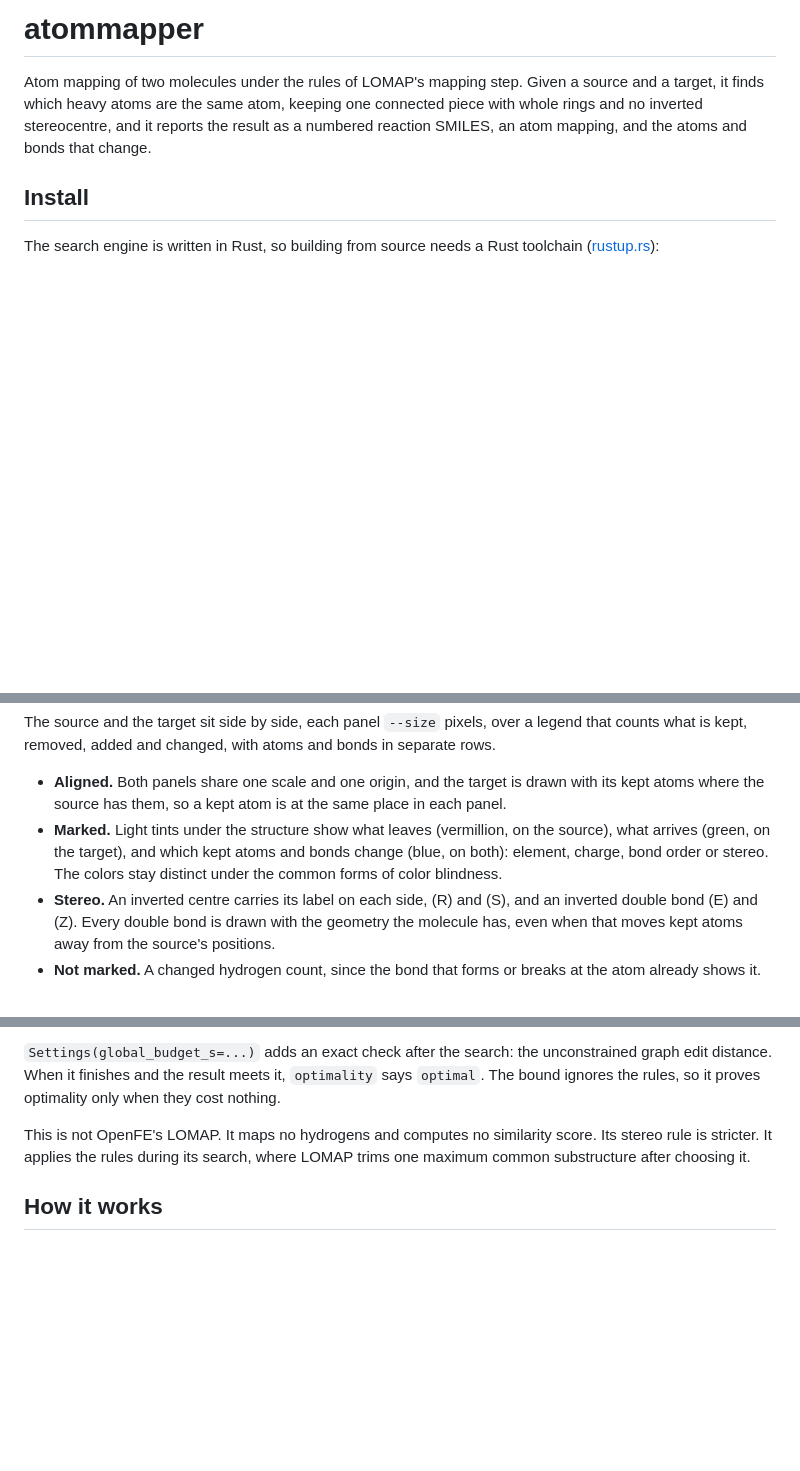
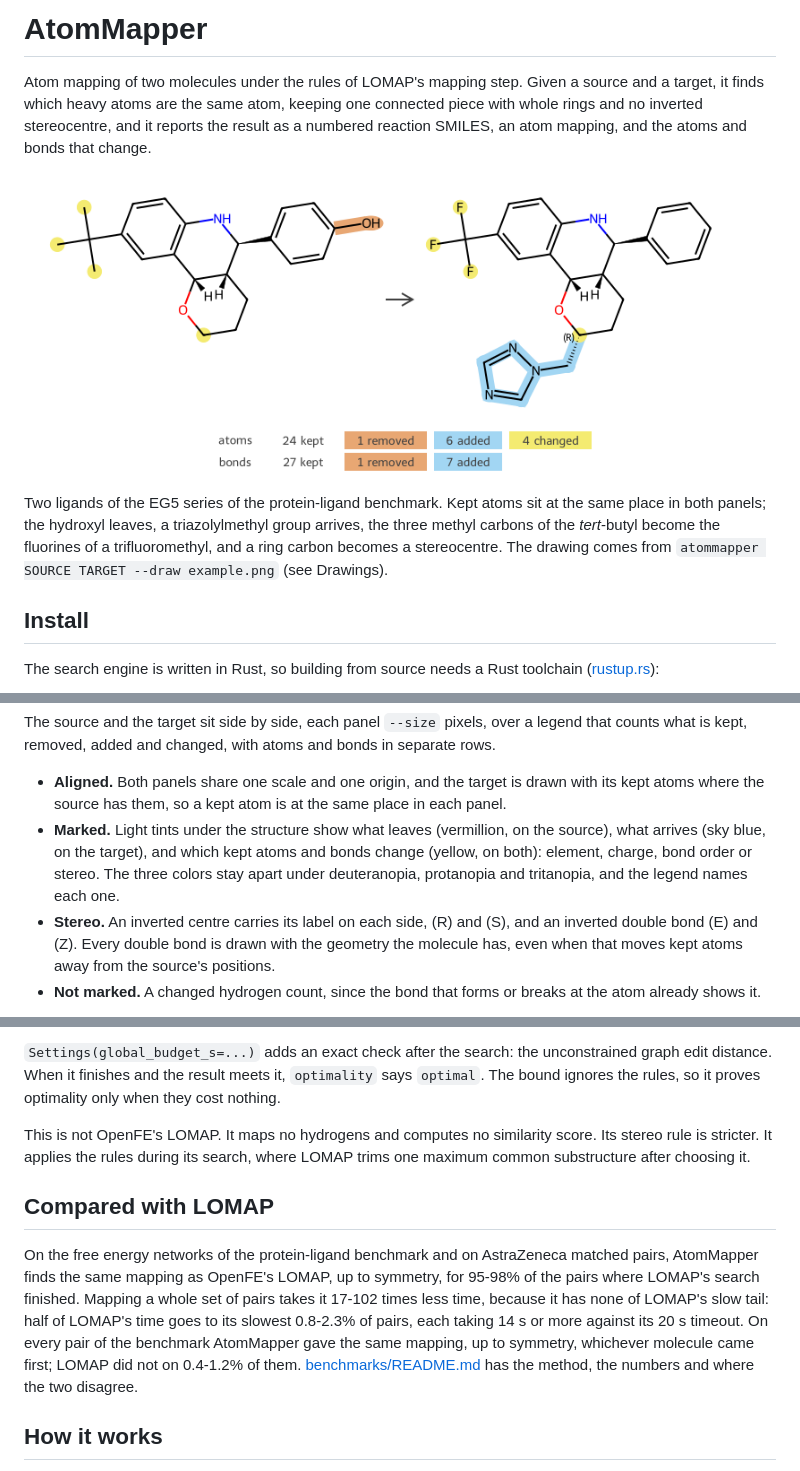
Before and after one commit to craabreu/atommapper, a Markdown page: README.md, 3 parts joined by grey strips. Rendered like a GitHub page; pictures changed too: docs/images/example.png (added); blank space fills up the shorter version.

```diff
--- a/README.md
+++ b/README.md
@@ -1,9 +1,20 @@
-# atommapper
+# AtomMapper
 
 Atom mapping of two molecules under the rules of LOMAP's mapping step. Given a source
 and a target, it finds which heavy atoms are the same atom, keeping one connected piece
 with whole rings and no inverted stereocentre, and it reports the result as a numbered
 reaction SMILES, an atom mapping, and the atoms and bonds that change.
+
+<p align="center">
+  <img src="https://raw.githubusercontent.com/craabreu/atommapper/main/docs/images/example.png" width="820"
+       alt="Two related ligands side by side: kept atoms aligned, a hydroxyl removed, a triazolylmethyl group added, three methyl carbons become fluorines, and a new stereocentre labelled R">
+</p>
+
+Two ligands of the EG5 series of the protein-ligand benchmark. Kept atoms sit at the same
+place in both panels; the hydroxyl leaves, a triazolylmethyl group arrives, the three
+methyl carbons of the *tert*-butyl become the fluorines of a trifluoromethyl, and a ring
+carbon becomes a stereocentre. The drawing comes from
+`atommapper SOURCE TARGET --draw example.png` (see Drawings).
 
 ## Install
 
@@ -60,9 +71,9 @@ counts what is kept, removed, added and changed, with atoms and bonds in separat
 - **Aligned.** Both panels share one scale and one origin, and the target is drawn with its
   kept atoms where the source has them, so a kept atom is at the same place in each panel.
 - **Marked.** Light tints under the structure show what leaves (vermillion, on the source),
-  what arrives (green, on the target), and which kept atoms and bonds change (blue, on
-  both): element, charge, bond order or stereo. The colors stay distinct under the common
-  forms of color blindness.
+  what arrives (sky blue, on the target), and which kept atoms and bonds change (yellow, on
+  both): element, charge, bond order or stereo. The three colors stay apart under
+  deuteranopia, protanopia and tritanopia, and the legend names each one.
 - **Stereo.** An inverted centre carries its label on each side, (R) and (S), and an
   inverted double bond (E) and (Z). Every double bond is drawn with the geometry the
   molecule has, even when that moves kept atoms away from the source's positions.
@@ -216,6 +227,18 @@ This is not OpenFE's LOMAP. It maps no hydrogens and computes no similarity scor
 stereo rule is stricter. It applies the rules during its search, where LOMAP trims one
 maximum common substructure after choosing it.
 
+## Compared with LOMAP
+
+On the free energy networks of the protein-ligand benchmark and on AstraZeneca matched
+pairs, AtomMapper finds the same mapping as OpenFE's LOMAP, up to symmetry, for 95-98% of
+the pairs where LOMAP's search finished. Mapping a whole set of pairs takes it 17-102 times
+less time, because it has none of LOMAP's slow tail: half of LOMAP's time goes to its
+slowest 0.8-2.3% of pairs, each taking 14 s or more against its 20 s timeout. On every pair
+of the benchmark AtomMapper gave the same mapping, up to symmetry, whichever molecule came
+first; LOMAP did not on 0.4-1.2% of them.
+[benchmarks/README.md](https://github.com/craabreu/atommapper/blob/main/benchmarks/README.md)
+has the method, the numbers and where the two disagree.
+
 ## How it works
 
 1. **Fragments.** A Rust engine (Koch's algorithm on the bond-pair compatibility graph)
```
Also changed, not shown: other parts of README.md (+1 -1 lines), benchmarks/README.md (added, +124 -0 lines), benchmarks/timing.png (added), 12 other files.
